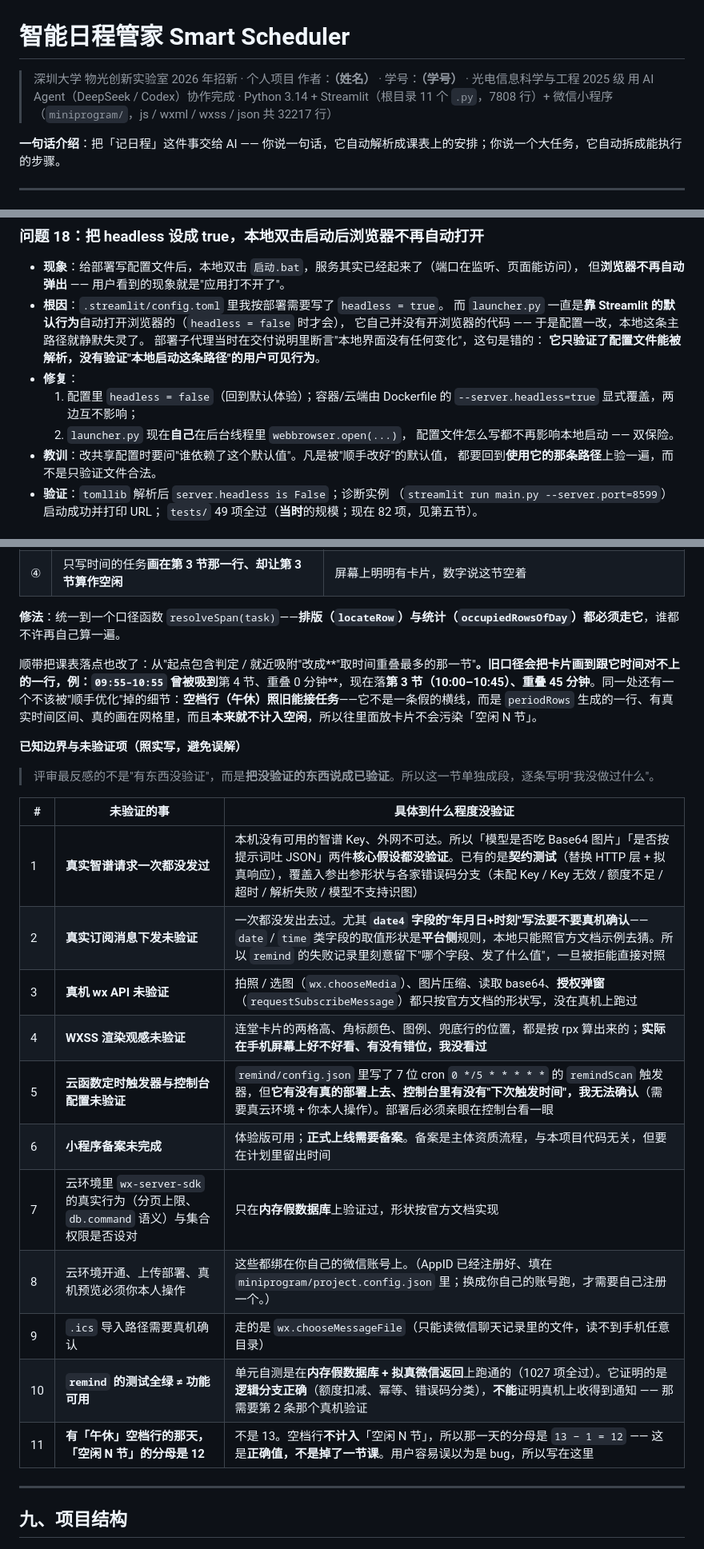
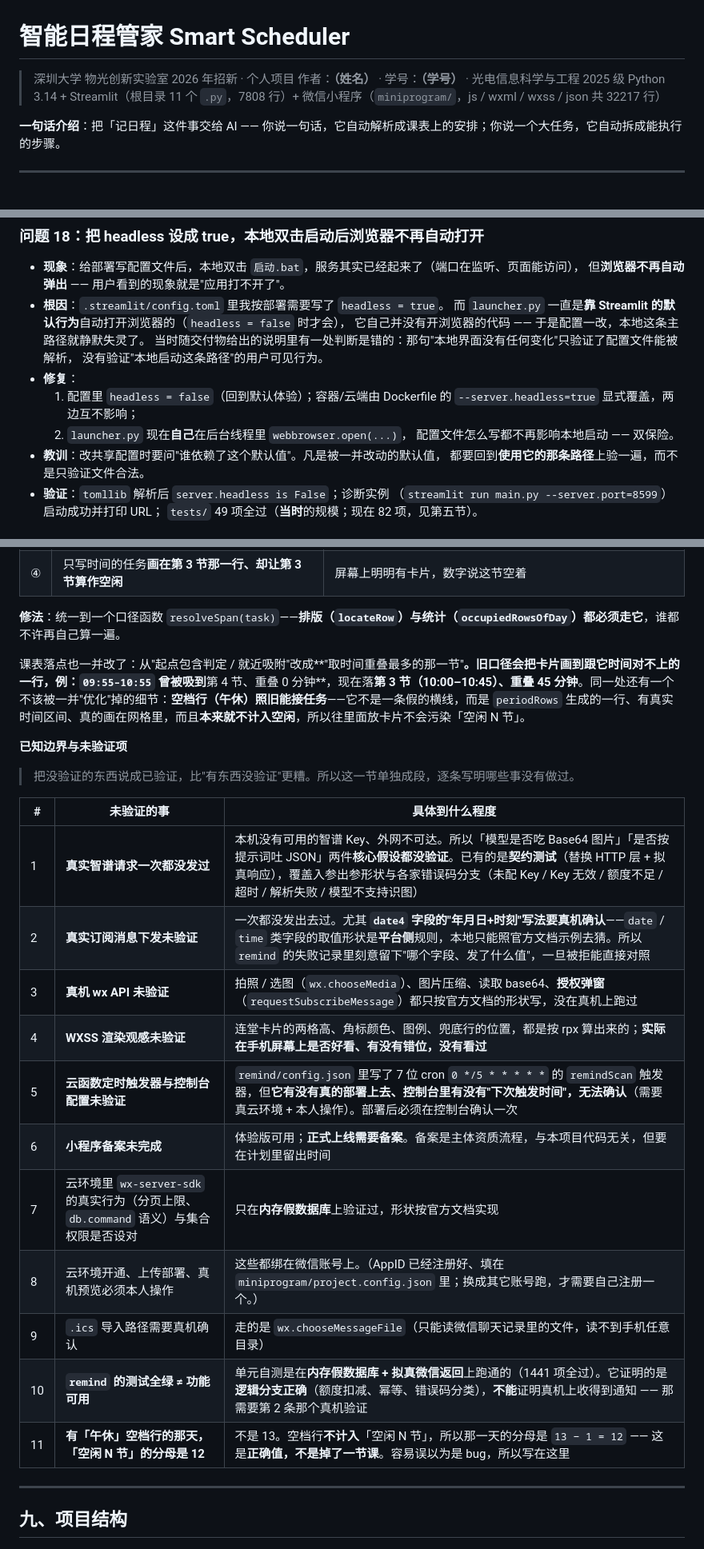
Before and after one commit to Qihe72/smart-scheduler, a Markdown page: README.md, 3 parts joined by grey strips. Shown at 80% size. Drawn GitHub-style.

```diff
--- a/README.md
+++ b/README.md
@@ -2,7 +2,7 @@
 
 > 深圳大学 物光创新实验室 2026 年招新 · 个人项目
 > 作者：**（姓名）** · 学号：**（学号）** · 光电信息科学与工程 2025 级
-> 用 AI Agent（DeepSeek / Codex）协作完成 · Python 3.14 + Streamlit（根目录 11 个 `.py`，7808 行）+ 微信小程序（`miniprogram/`，js / wxml / wxss / json 共 32217 行）
+> Python 3.14 + Streamlit（根目录 11 个 `.py`，7808 行）+ 微信小程序（`miniprogram/`，js / wxml / wxss / json 共 32217 行）
 
 **一句话介绍**：把「记日程」这件事交给 AI —— 你说一句话，它自动解析成课表上的安排；你说一个大任务，它自动拆成能执行的步骤。
 
@@ -309,14 +309,14 @@ LLM 最容易出错的地方就是**相对日期换算**（"下周三"是几号
 - **根因**：`.streamlit/config.toml` 里我按部署需要写了 `headless = true`。
   而 `launcher.py` 一直是**靠 Streamlit 的默认行为**自动打开浏览器的（`headless = false` 时才会），
   它自己并没有开浏览器的代码 —— 于是配置一改，本地这条主路径就静默失灵了。
-  部署子代理当时在交付说明里断言"本地界面没有任何变化"，这句是错的：
-  **它只验证了配置文件能被解析，没有验证"本地启动这条路径"的用户可见行为**。
+  当时随交付物给出的说明里有一处判断是错的：那句"本地界面没有任何变化"只验证了配置文件能被解析，
+  没有验证"本地启动这条路径"的用户可见行为。
 - **修复**：
   1. 配置里 `headless = false`（回到默认体验）；容器/云端由 Dockerfile 的
      `--server.headless=true` 显式覆盖，两边互不影响；
   2. `launcher.py` 现在**自己**在后台线程里 `webbrowser.open(...)`，
      配置文件怎么写都不再影响本地启动 —— 双保险。
-- **教训**：改共享配置时要问"谁依赖了这个默认值"。凡是被"顺手改好"的默认值，
+- **教训**：改共享配置时要问"谁依赖了这个默认值"。凡是被一并改动的默认值，
   都要回到**使用它的那条路径**上验一遍，而不是只验证文件合法。
 - **验证**：`tomllib` 解析后 `server.headless is False`；诊断实例
   （`streamlit run main.py --server.port=8599`）启动成功并打印 URL；
@@ -608,25 +612,25 @@ Python 版原有的 82 个测试也仍然全过 —— 小程序是加进去的
 
 **修法**：统一到一个口径函数 `resolveSpan(task)`——**排版（`locateRow`）与统计（`occupiedRowsOfDay`）都必须走它**，谁都不许再自己算一遍。
 
-顺带把课表落点也改了：从"起点包含判定 / 就近吸附"改成**"取时间重叠最多的那一节"**。旧口径会把卡片画到跟它时间对不上的一行，例：`09:55–10:55` 曾被吸到**第 4 节、重叠 0 分钟**，现在落**第 3 节（10:00–10:45）、重叠 45 分钟**。同一处还有一个不该被"顺手优化"掉的细节：**空档行（午休）照旧能接任务**——它不是一条假的横线，而是 `periodRows` 生成的一行、有真实时间区间、真的画在网格里，而且**本来就不计入空闲**，所以往里面放卡片不会污染「空闲 N 节」。
+课表落点也一并改了：从"起点包含判定 / 就近吸附"改成**"取时间重叠最多的那一节"**。旧口径会把卡片画到跟它时间对不上的一行，例：`09:55–10:55` 曾被吸到**第 4 节、重叠 0 分钟**，现在落**第 3 节（10:00–10:45）、重叠 45 分钟**。同一处还有一个不该被一并"优化"掉的细节：**空档行（午休）照旧能接任务**——它不是一条假的横线，而是 `periodRows` 生成的一行、有真实时间区间、真的画在网格里，而且**本来就不计入空闲**，所以往里面放卡片不会污染「空闲 N 节」。
 
-**已知边界与未验证项（照实写，避免误解）**
+**已知边界与未验证项**
 
-> 评审最反感的不是"有东西没验证"，而是**把没验证的东西说成已验证**。所以这一节单独成段，逐条写明"我没做过什么"。
+> 把没验证的东西说成已验证，比"有东西没验证"更糟。所以这一节单独成段，逐条写明哪些事没有做过。
 
-| # | 未验证的事 | 具体到什么程度没验证 |
+| # | 未验证的事 | 具体到什么程度 |
 |---|---|---|
 | 1 | **真实智谱请求一次都没发过** | 本机没有可用的智谱 Key、外网不可达。所以「模型是否吃 Base64 图片」「是否按提示词吐 JSON」两件**核心假设都没验证**。已有的是**契约测试**（替换 HTTP 层 + 拟真响应），覆盖入参出参形状与各家错误码分支（未配 Key / Key 无效 / 额度不足 / 超时 / 解析失败 / 模型不支持识图） |
-| 2 | **真实订阅消息下发未验证** | 一次都没发出去过。尤其 **`date4` 字段的"年月日+时刻"写法要不要真机确认**——`date` / `time` 类字段的取值形状是**平台侧**规则，本地只能照官方文档示例去猜。所以 `remind` 的失败记录里刻意留下"哪个字段、发了什么值"，一旦被拒能直接对照 |
+| 2 | **真实订阅消息下发未验证** | 一次都没发出去过。尤其 **`date4` 字段的"年月日+时刻"写法要真机确认**——`date` / `time` 类字段的取值形状是**平台侧**规则，本地只能照官方文档示例去猜。所以 `remind` 的失败记录里刻意留下"哪个字段、发了什么值"，一旦被拒能直接对照 |
 | 3 | **真机 wx API 未验证** | 拍照 / 选图（`wx.chooseMedia`）、图片压缩、读取 base64、**授权弹窗**（`requestSubscribeMessage`）都只按官方文档的形状写，没在真机上跑过 |
-| 4 | **WXSS 渲染观感未验证** | 连堂卡片的两格高、角标颜色、图例、兜底行的位置，都是按 rpx 算出来的；**实际在手机屏幕上好不好看、有没有错位，我没看过** |
-| 5 | **云函数定时触发器与控制台配置未验证** | `remind/config.json` 里写了 7 位 cron `0 */5 * * * * *` 的 `remindScan` 触发器，但**它有没有真的部署上去、控制台里有没有"下次触发时间"，我无法确认**（需要真云环境 + 你本人操作）。部署后必须亲眼在控制台看一眼 |
+| 4 | **WXSS 渲染观感未验证** | 连堂卡片的两格高、角标颜色、图例、兜底行的位置，都是按 rpx 算出来的；**实际在手机屏幕上是否好看、有没有错位，没有看过** |
+| 5 | **云函数定时触发器与控制台配置未验证** | `remind/config.json` 里写了 7 位 cron `0 */5 * * * * *` 的 `remindScan` 触发器，但**它有没有真的部署上去、控制台里有没有"下次触发时间"，无法确认**（需要真云环境 + 本人操作）。部署后必须在控制台确认一次 |
 | 6 | **小程序备案未完成** | 体验版可用；**正式上线需要备案**。备案是主体资质流程，与本项目代码无关，但要在计划里留出时间 |
 | 7 | 云环境里 `wx-server-sdk` 的真实行为（分页上限、`db.command` 语义）与集合权限是否设对 | 只在**内存假数据库**上验证过，形状按官方文档实现 |
-| 8 | 云环境开通、上传部署、真机预览必须你本人操作 | 这些都绑在你自己的微信账号上。（AppID 已经注册好、填在 `miniprogram/project.config.json` 里；换成你自己的账号跑，才需要自己注册一个。） |
+| 8 | 云环境开通、上传部署、真机预览必须本人操作 | 这些都绑在微信账号上。（AppID 已经注册好、填在 `miniprogram/project.config.json` 里；换成其它账号跑，才需要自己注册一个。） |
 | 9 | `.ics` 导入路径需要真机确认 | 走的是 `wx.chooseMessageFile`（只能读微信聊天记录里的文件，读不到手机任意目录） |
-| 10 | **`remind` 的测试全绿 ≠ 功能可用** | 单元自测是在**内存假数据库 + 拟真微信返回**上跑通的（1027 项全过）。它证明的是**逻辑分支正确**（额度扣减、幂等、错误码分类），**不能**证明真机上收得到通知 —— 那需要第 2 条那个真机验证 |
-| 11 | **有「午休」空档行的那天，「空闲 N 节」的分母是 12** | 不是 13。空档行**不计入**「空闲 N 节」，所以那一天的分母是 `13 − 1 = 12` —— 这是**正确值，不是掉了一节课**。用户容易误以为是 bug，所以写在这里 |
+| 10 | **`remind` 的测试全绿 ≠ 功能可用** | 单元自测是在**内存假数据库 + 拟真微信返回**上跑通的（1441 项全过）。它证明的是**逻辑分支正确**（额度扣减、幂等、错误码分类），**不能**证明真机上收得到通知 —— 那需要第 2 条那个真机验证 |
+| 11 | **有「午休」空档行的那天，「空闲 N 节」的分母是 12** | 不是 13。空档行**不计入**「空闲 N 节」，所以那一天的分母是 `13 − 1 = 12` —— 这是**正确值，不是掉了一节课**。容易误以为是 bug，所以写在这里 |
 
 ---
 
```
Also changed, not shown: other parts of README.md (+40 -43 lines).
